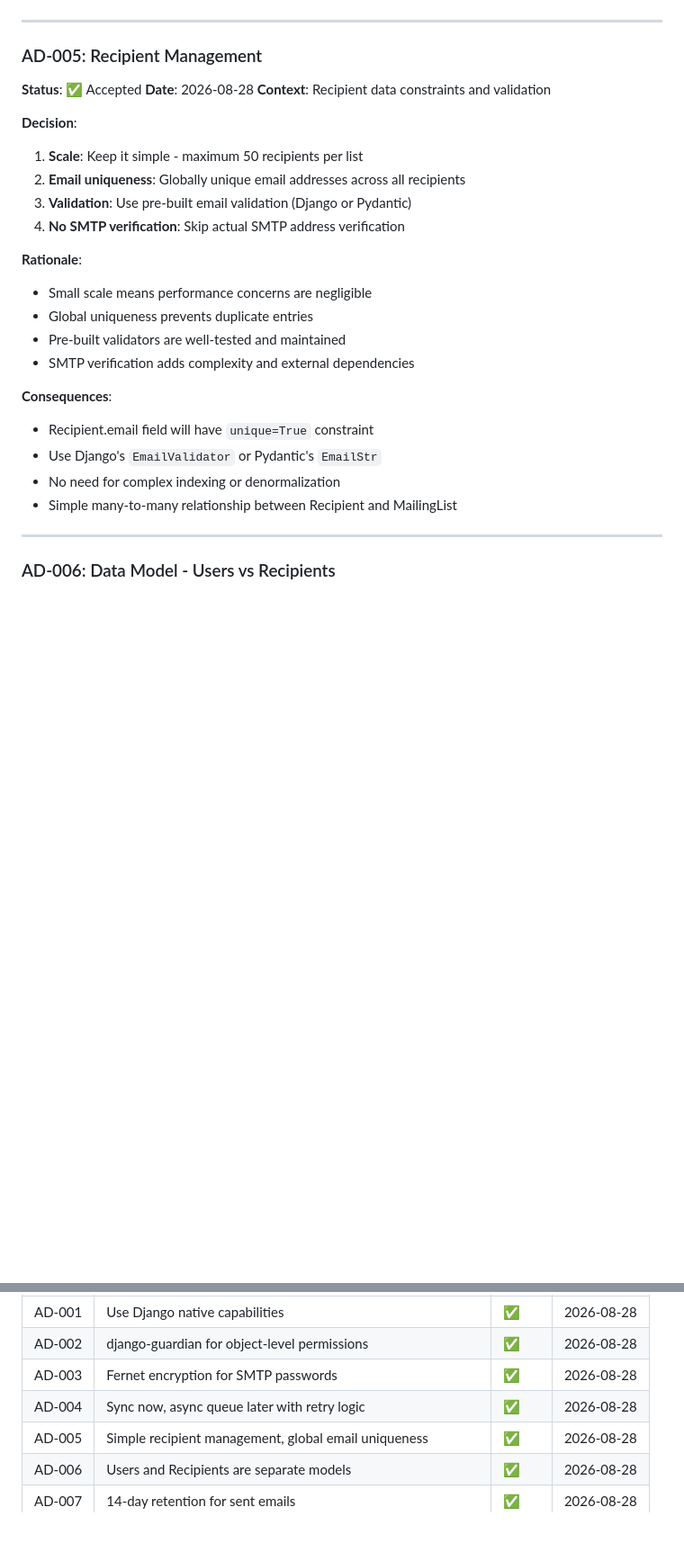
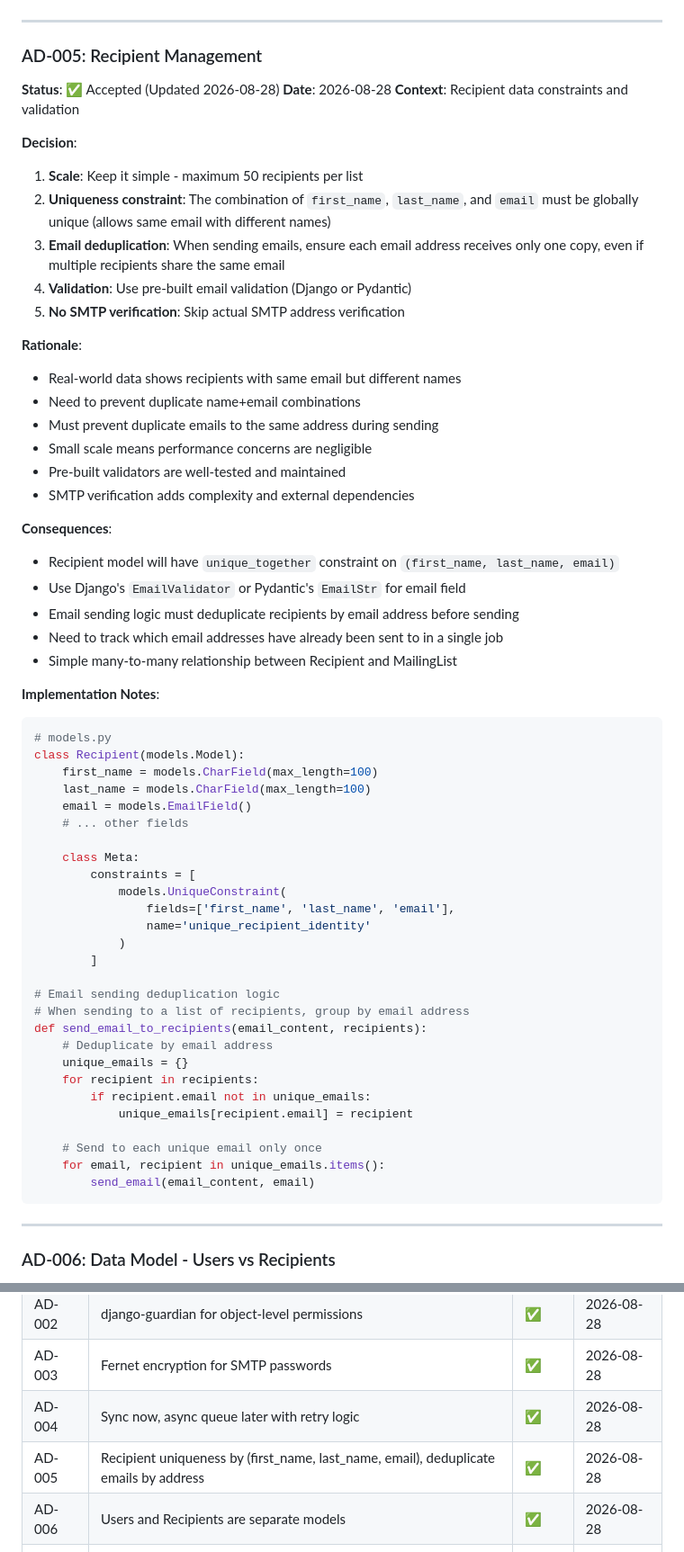
Before and after one commit to 4x4Robots/mailconveyor, a Markdown page: src/django/ARCHITECTURE_DECISIONS.md, 2 parts joined by grey strips. Shown at 90% size. GitHub-like rendering; blank space fills up the shorter version.

Commit message:
WIKI update uniqueness of email adresses

````diff
--- a/src/django/ARCHITECTURE_DECISIONS.md
+++ b/src/django/ARCHITECTURE_DECISIONS.md
@@ -123,27 +123,62 @@ class EmailQueue(models.Model):
 ---
 
 ### AD-005: Recipient Management
-**Status**: ✅ Accepted
+**Status**: ✅ Accepted (Updated 2026-08-28)
 **Date**: 2026-08-28
 **Context**: Recipient data constraints and validation
 
 **Decision**:
 1. **Scale**: Keep it simple - maximum 50 recipients per list
-2. **Email uniqueness**: Globally unique email addresses across all recipients
-3. **Validation**: Use pre-built email validation (Django or Pydantic)
-4. **No SMTP verification**: Skip actual SMTP address verification
+2. **Uniqueness constraint**: The combination of `first_name`, `last_name`, and `email` must be globally unique (allows same email with different names)
+3. **Email deduplication**: When sending emails, ensure each email address receives only one copy, even if multiple recipients share the same email
+4. **Validation**: Use pre-built email validation (Django or Pydantic)
+5. **No SMTP verification**: Skip actual SMTP address verification
 
 **Rationale**:
+- Real-world data shows recipients with same email but different names
+- Need to prevent duplicate name+email combinations
+- Must prevent duplicate emails to the same address during sending
 - Small scale means performance concerns are negligible
-- Global uniqueness prevents duplicate entries
 - Pre-built validators are well-tested and maintained
 - SMTP verification adds complexity and external dependencies
 
 **Consequences**:
-- Recipient.email field will have `unique=True` constraint
-- Use Django's `EmailValidator` or Pydantic's `EmailStr`
-- No need for complex indexing or denormalization
+- Recipient model will have `unique_together` constraint on `(first_name, last_name, email)`
+- Use Django's `EmailValidator` or Pydantic's `EmailStr` for email field
+- Email sending logic must deduplicate recipients by email address before sending
+- Need to track which email addresses have already been sent to in a single job
 - Simple many-to-many relationship between Recipient and MailingList
+
+**Implementation Notes**:
+```python
+# models.py
+class Recipient(models.Model):
+    first_name = models.CharField(max_length=100)
+    last_name = models.CharField(max_length=100)
+    email = models.EmailField()
+    # ... other fields
+
+    class Meta:
+        constraints = [
+            models.UniqueConstraint(
+                fields=['first_name', 'last_name', 'email'],
+                name='unique_recipient_identity'
+            )
+        ]
+
+# Email sending deduplication logic
+# When sending to a list of recipients, group by email address
+def send_email_to_recipients(email_content, recipients):
+    # Deduplicate by email address
+    unique_emails = {}
+    for recipient in recipients:
+        if recipient.email not in unique_emails:
+            unique_emails[recipient.email] = recipient
+
+    # Send to each unique email only once
+    for email, recipient in unique_emails.items():
+        send_email(email_content, email)
+```
 
 ---
 
@@ -262,7 +297,7 @@ class Command(BaseCommand):
 | AD-002 | django-guardian for object-level permissions | ✅ | 2026-08-28 |
 | AD-003 | Fernet encryption for SMTP passwords | ✅ | 2026-08-28 |
 | AD-004 | Sync now, async queue later with retry logic | ✅ | 2026-08-28 |
-| AD-005 | Simple recipient management, global email uniqueness | ✅ | 2026-08-28 |
+| AD-005 | Recipient uniqueness by (first_name, last_name, email), deduplicate emails by address | ✅ | 2026-08-28 |
 | AD-006 | Users and Recipients are separate models | ✅ | 2026-08-28 |
 | AD-007 | 14-day retention for sent emails | ✅ | 2026-08-28 |
 | AD-008 | File system for attachments | ✅ | 2026-08-28 |
````
Also changed, not shown: other parts of src/django/ARCHITECTURE_DECISIONS.md (+1 -0 lines).
